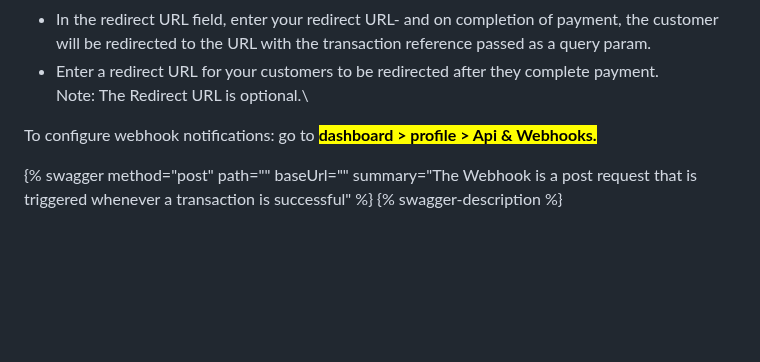
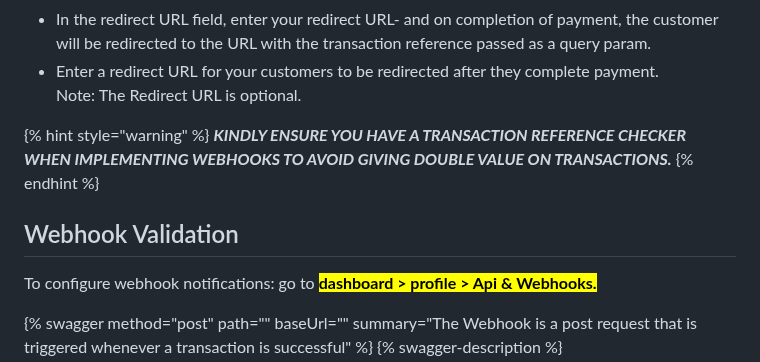
Before and after one commit to Emeka-Uche/XDocumentation, a Markdown page: webhook-and-redirect-url/README.md, the part around the change. GitHub-like rendering; blank space fills up the shorter version.

Commit message:
GitBook: [#336] No subject

```diff
--- a/webhook-and-redirect-url/README.md
+++ b/webhook-and-redirect-url/README.md
@@ -15,8 +15,13 @@ Paste your redirect and**`Callback/Webhook URL`** in the space provided on your
 * In the Webhook URL field, enter your Notification URL.
 * In the redirect URL field, enter your redirect URL- and on completion of payment, the customer will be redirected to the URL with the transaction reference passed as a query param.
 * Enter a redirect URL for your customers to be redirected after they complete payment. \
-  Note: The Redirect URL is optional.\
+  Note: The Redirect URL is optional.
 
+{% hint style="warning" %}
+_**KINDLY ENSURE YOU HAVE A TRANSACTION REFERENCE CHECKER WHEN IMPLEMENTING WEBHOOKS TO AVOID GIVING DOUBLE VALUE ON TRANSACTIONS.**_
+{% endhint %}
+
+## Webhook Validation
 
 To configure webhook notifications: go to <mark style="color:blue;">**dashboard > profile > Api & Webhooks.**</mark>
 
```
